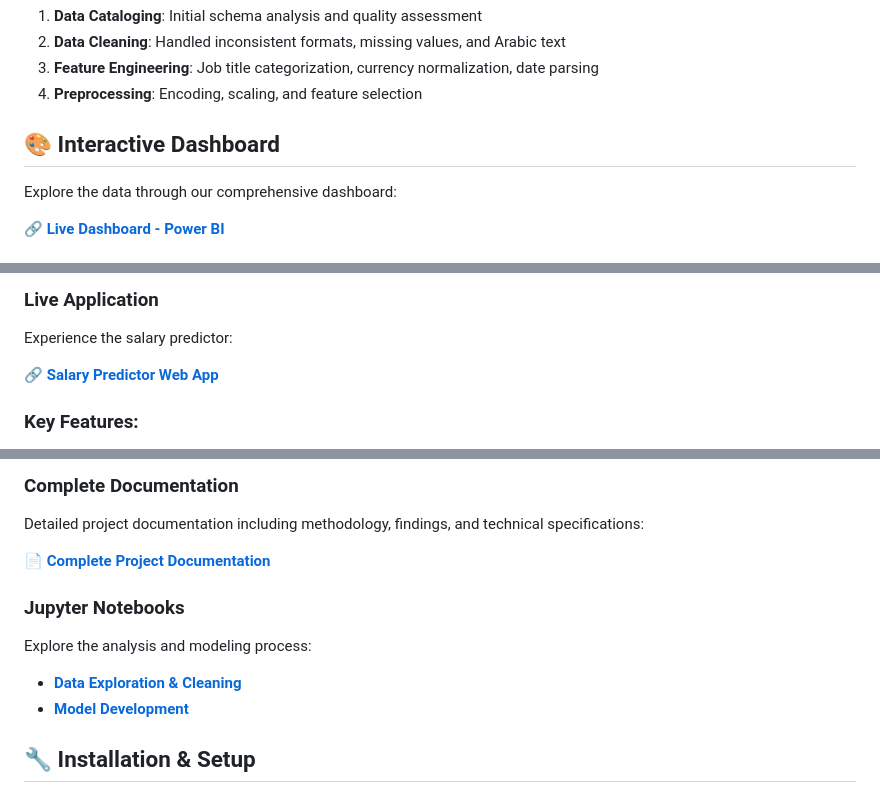
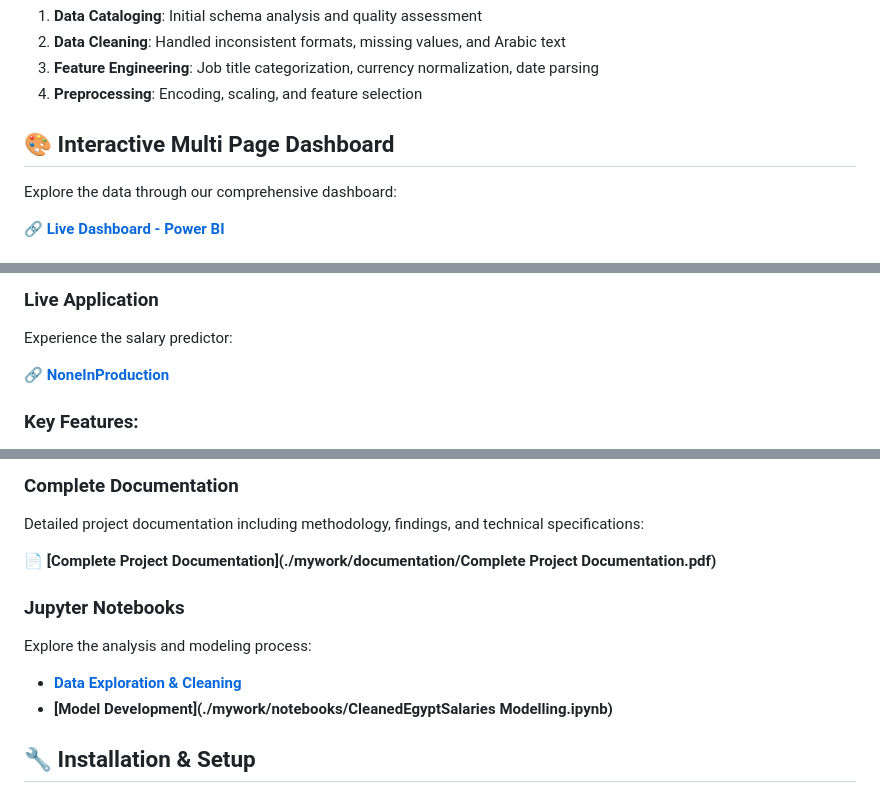
Before and after one commit to malakasaber/EgyptTech-SalaryPredictor, a Markdown page: README.md, 3 parts joined by grey strips. GitHub-like rendering.

```diff
--- a/README.md
+++ b/README.md
@@ -57,7 +57,7 @@ The planning covered:
 3. **Feature Engineering**: Job title categorization, currency normalization, date parsing
 4. **Preprocessing**: Encoding, scaling, and feature selection
 
-## 🎨 Interactive Dashboard
+## 🎨 Interactive Multi Page Dashboard
 
 Explore the data through our comprehensive dashboard:
 
@@ -95,7 +95,7 @@ Features Used:
 ### Live Application
 Experience the salary predictor:
 
-🔗 **[Salary Predictor Web App](NoneInProduction)**
+🔗 **[NoneInProduction](NoneInProduction)**
 
 ### Key Features:
 - **Modern UI/UX**: Glassmorphism design with smooth animations
@@ -115,12 +115,12 @@ Experience the salary predictor:
 ### Complete Documentation
 Detailed project documentation including methodology, findings, and technical specifications:
 
-📄 **[Complete Project Documentation](./mywork/documentation/Complete_Project_Documentation.pdf)**
+📄 **[Complete Project Documentation](./mywork/documentation/Complete Project Documentation.pdf)**
 
 ### Jupyter Notebooks
 Explore the analysis and modeling process:
-- **[Data Exploration & Cleaning](./mywork/notebooks/01_data_exploration.ipynb)**
-- **[Model Development](./mywork/notebooks/03_model_training.ipynb)**
+- **[Data Exploration & Cleaning](./mywork/notebooks/EgyptianTechCleaning.ipynb)**
+- **[Model Development](./mywork/notebooks/CleanedEgyptSalaries Modelling.ipynb)**
 
 ## 🔧 Installation & Setup
 
```
